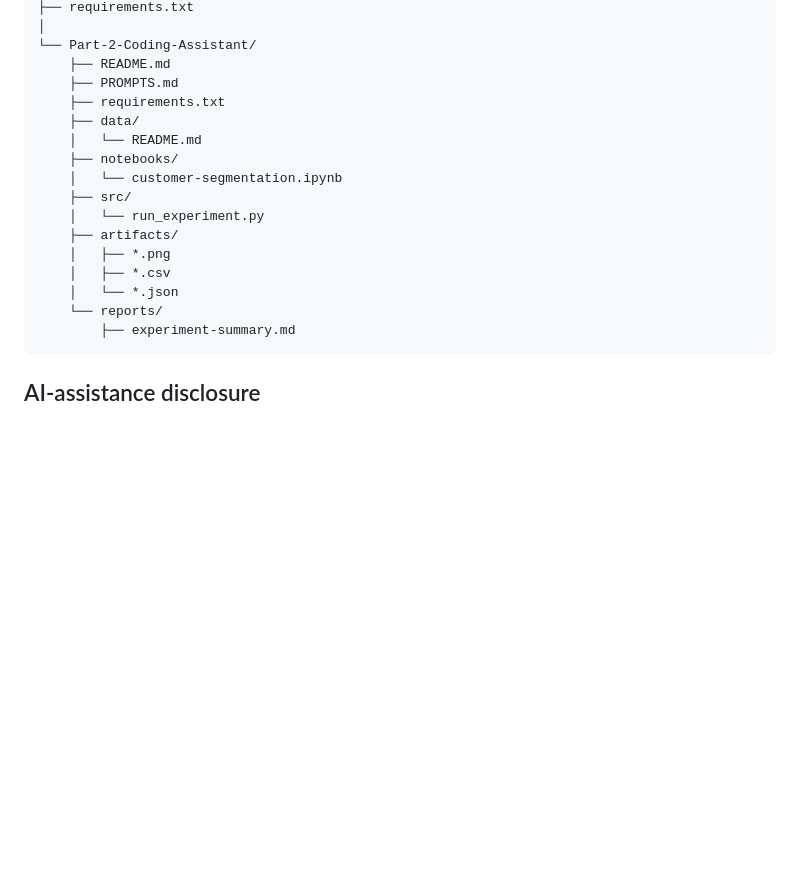
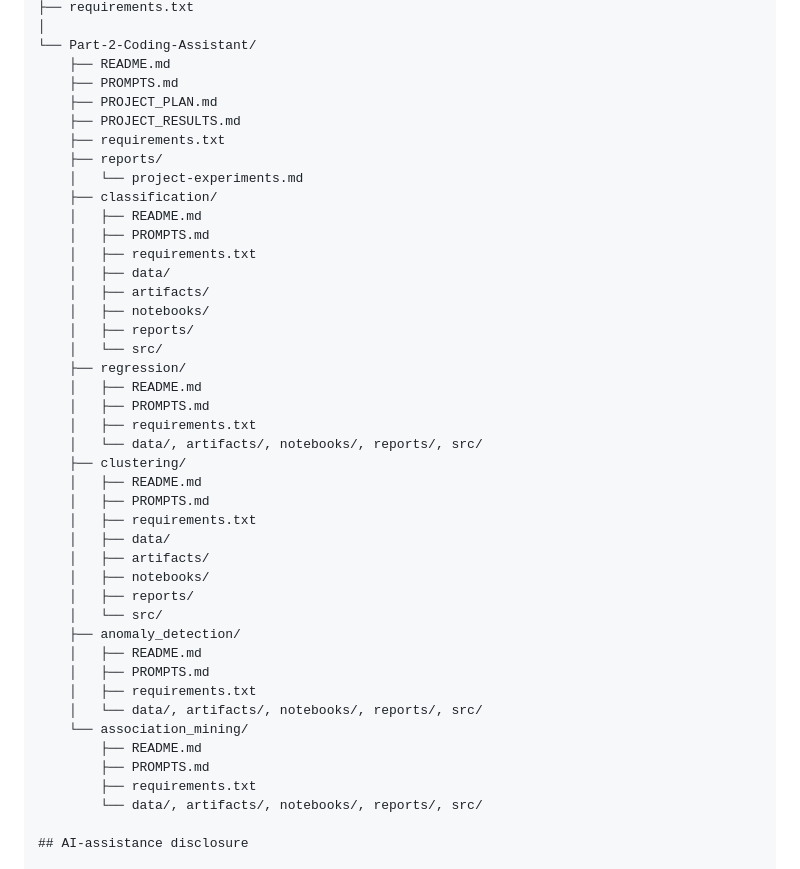
Before and after one commit to navya-illa/CMPE255-Assignments, a Markdown page: Assignment-1/README.md, the part around the change. GitHub-like rendering; blank space fills up the shorter version.

````diff
--- a/Assignment-1/README.md
+++ b/Assignment-1/README.md
@@ -134,20 +134,44 @@ Assignment-1/
 └── Part-2-Coding-Assistant/
     ├── README.md
     ├── PROMPTS.md
+    ├── PROJECT_PLAN.md
+    ├── PROJECT_RESULTS.md
     ├── requirements.txt
-    ├── data/
-    │   └── README.md
-    ├── notebooks/
-    │   └── customer-segmentation.ipynb
-    ├── src/
-    │   └── run_experiment.py
-    ├── artifacts/
-    │   ├── *.png
-    │   ├── *.csv
-    │   └── *.json
-    └── reports/
-        ├── experiment-summary.md
-```
+    ├── reports/
+    │   └── project-experiments.md
+    ├── classification/
+    │   ├── README.md
+    │   ├── PROMPTS.md
+    │   ├── requirements.txt
+    │   ├── data/
+    │   ├── artifacts/
+    │   ├── notebooks/
+    │   ├── reports/
+    │   └── src/
+    ├── regression/
+    │   ├── README.md
+    │   ├── PROMPTS.md
+    │   ├── requirements.txt
+    │   └── data/, artifacts/, notebooks/, reports/, src/
+    ├── clustering/
+    │   ├── README.md
+    │   ├── PROMPTS.md
+    │   ├── requirements.txt
+    │   ├── data/
+    │   ├── artifacts/
+    │   ├── notebooks/
+    │   ├── reports/
+    │   └── src/
+    ├── anomaly_detection/
+    │   ├── README.md
+    │   ├── PROMPTS.md
+    │   ├── requirements.txt
+    │   └── data/, artifacts/, notebooks/, reports/, src/
+    └── association_mining/
+        ├── README.md
+        ├── PROMPTS.md
+        ├── requirements.txt
+        └── data/, artifacts/, notebooks/, reports/, src/
 
 ## AI-assistance disclosure
 
````
